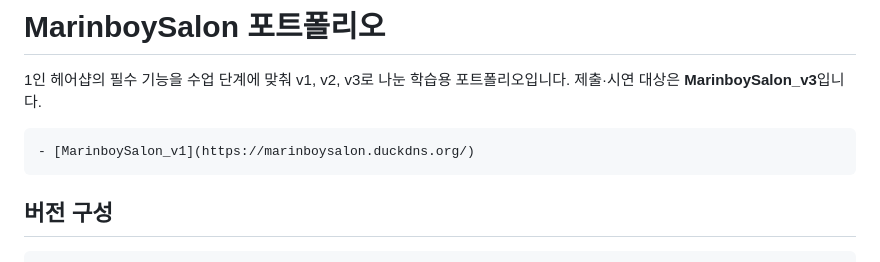
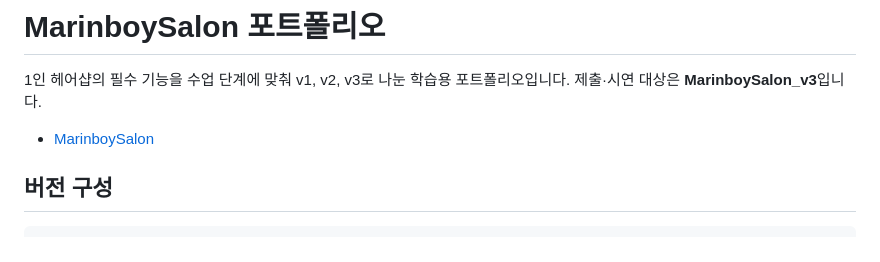
Before and after one commit to marlboros9889/MarinboySalon, a Markdown page: README.md, the part around the change. GitHub-like rendering.

Commit message:
Update README to reflect current portfolio version
Removed link to MarinboySalon_v1 and updated the main link.

````diff
--- a/README.md
+++ b/README.md
@@ -1,10 +1,8 @@
 # MarinboySalon 포트폴리오
 
 1인 헤어샵의 필수 기능을 수업 단계에 맞춰 v1, v2, v3로 나눈 학습용 포트폴리오입니다. 제출·시연 대상은 **MarinboySalon_v3**입니다.
-```
-- [MarinboySalon_v1](https://marinboysalon.duckdns.org/)
-```
 
+- [MarinboySalon](https://marinboysalon.duckdns.org/)
 
 ## 버전 구성
 
````
